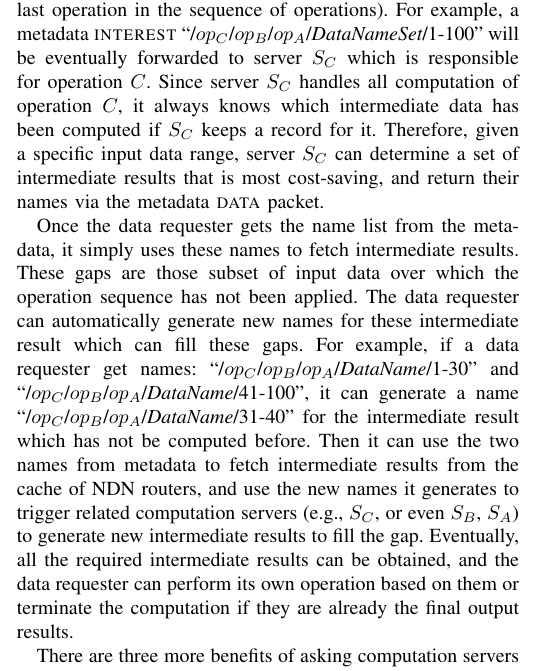
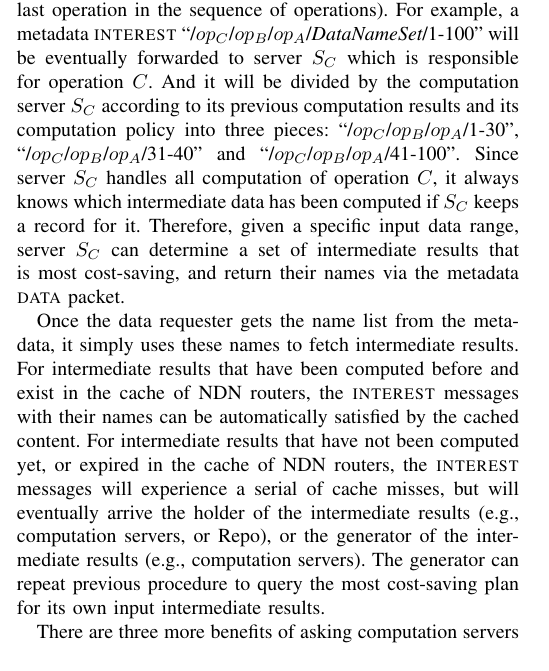
Before and after one commit to bruinfish/219ProjProposal, a LaTeX paper (progress_report.tex, which reads pgr_ndn.tex): part of one column of page 3 of 4, cut so that both start at the same text. Compiled offline with pdfLaTeX.

Commit message:
modify IR fetching part

```diff
--- a/pgr_ndn.tex
+++ b/pgr_ndn.tex
@@ -113,15 +113,14 @@ such a partition should indicate the most cost-saving plan for the operation seq
 The TTL of this metadata {\sc data} packet is set to 0, so that it will never be cached in a router.
 As a result, all the {\sc interest} packets for metadata will be forwarded to the server which is responsible for the first component in the {\it operation\_sequence} of the name (i.e., the last operation in the sequence of operations).
 For example, a metadata {\sc interest} ``/$op_C$/$op_B$/$op_A$/{\it DataNameSet}/1-100'' will be eventually forwarded to server $S_C$ which is responsible for operation $C$.
+And it will be divided by the computation server $S_C$ according to its previous computation results and its computation policy into three pieces: ``/$op_C$/$op_B$/$op_A$/1-30'', ``/$op_C$/$op_B$/$op_A$/31-40'' and ``/$op_C$/$op_B$/$op_A$/41-100''.
 Since server $S_C$ handles all computation of operation $C$, it always knows which intermediate data has been computed if $S_C$ keeps a record for it.
 Therefore, given a specific input data range, server $S_C$ can determine a set of intermediate results that is most cost-saving, and return their names via the metadata {\sc data} packet.
 
 Once the data requester gets the name list from the metadata, it simply uses these names to fetch intermediate results.
-These gaps are those subset of input data over which the operation sequence has not been applied.
-The data requester can automatically generate new names for these intermediate result which can fill these gaps.
-For example, if a data requester get names: ``/$op_C$/$op_B$/$op_A$/{\it DataName}/1-30'' and ``/$op_C$/$op_B$/$op_A$/{\it DataName}/41-100'', it can generate a name ``/$op_C$/$op_B$/$op_A$/{\it DataName}/31-40'' for the intermediate result which has not be computed before.
-Then it can use the two names from metadata to fetch intermediate results from the cache of NDN routers, and use the new names it generates to trigger related computation servers (e.g., $S_C$, or even $S_B$, $S_A$) to generate new intermediate results to fill the gap.
-Eventually, all the required intermediate results can be obtained, and the data requester can perform its own operation based on them or terminate the computation if they are already the final output results.
+For intermediate results that have been computed before and exist in the cache of NDN routers, the {\sc interest} messages with their names can be automatically satisfied by the cached content.
+For intermediate results that have not been computed yet, or expired in the cache of NDN routers, the {\sc interest} messages will experience a serial of cache misses, but will eventually arrive the holder of the intermediate results (e.g., computation servers, or Repo), or the generator of the intermediate results (e.g., computation servers).
+The generator can repeat previous procedure to query the most cost-saving plan for its own input intermediate results.
 
 There are three more benefits of asking computation servers for name list.
 First, intermediate results do not have to be in the same granularity.
```
